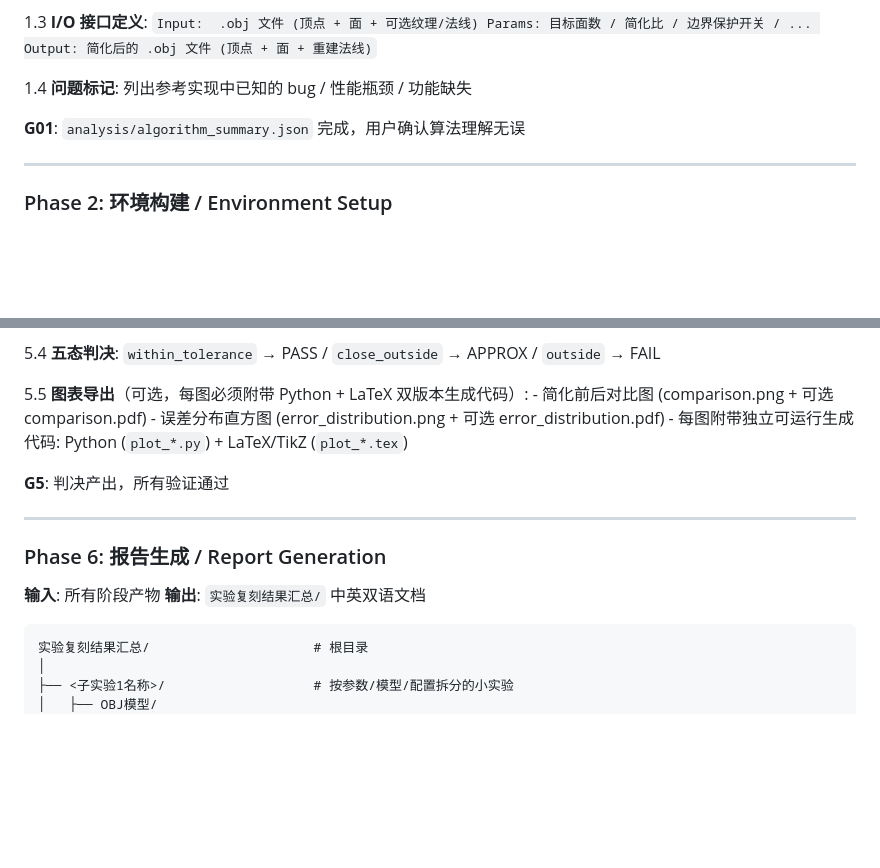
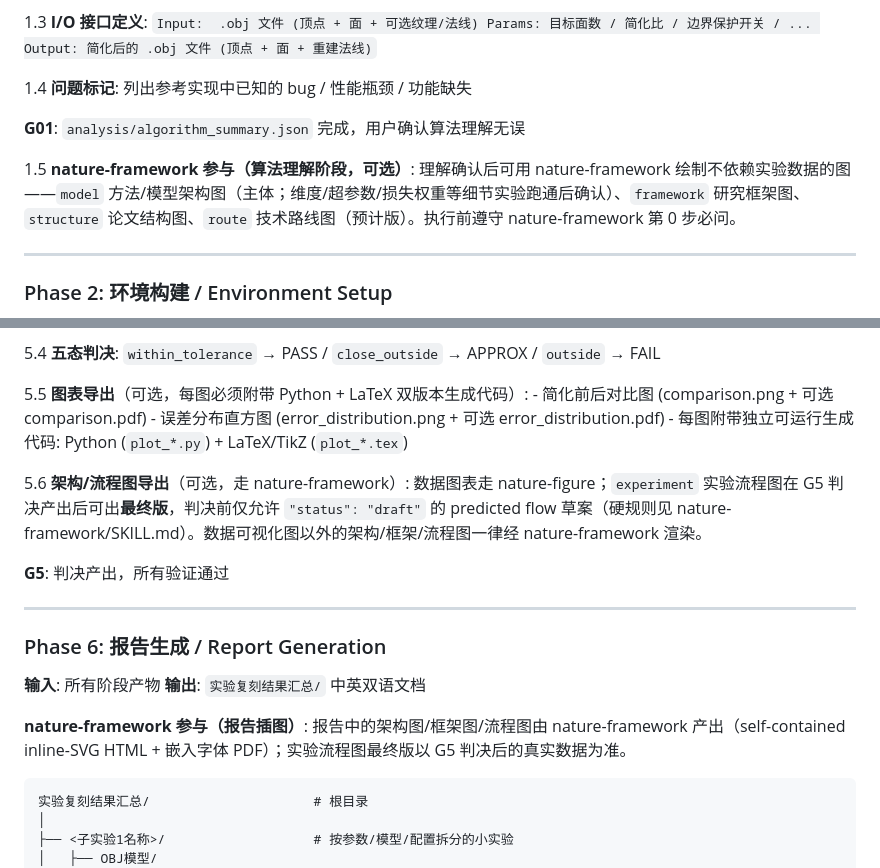
Before and after one commit to BluesilveEmperor/math-read-do, a Markdown page: SKILL.md, 2 parts joined by grey strips. Drawn GitHub-style; blank space fills up the shorter version.

Commit message:
feat: 主流程接入 nature-framework 参与
- Phase 1.5: 算法理解后可画 model 主体/framework/structure/route 预计版(不依赖实验数据)
- Phase 5.6: 架构/流程图导出走 nature-framework; experiment 最终版须 G5 判决后, 判决前仅 draft
- Phase 6: 报告中架构/框架/流程图由 nature-framework 产出

````diff
--- a/SKILL.md
+++ b/SKILL.md
@@ -288,6 +288,8 @@ math-read-do-obj/
 
 **G01**: `analysis/algorithm_summary.json` 完成，用户确认算法理解无误
 
+1.5 **nature-framework 参与（算法理解阶段，可选）**: 理解确认后可用 nature-framework 绘制不依赖实验数据的图——`model` 方法/模型架构图（主体；维度/超参数/损失权重等细节实验跑通后确认）、`framework` 研究框架图、`structure` 论文结构图、`route` 技术路线图（预计版）。执行前遵守 nature-framework 第 0 步必问。
+
 ---
 
 ### Phase 2: 环境构建 / Environment Setup
@@ -407,6 +409,8 @@ math-read-do-obj/
     - 误差分布直方图 (error_distribution.png + 可选 error_distribution.pdf)
     - 每图附带独立可运行生成代码: Python (`plot_*.py`) + LaTeX/TikZ (`plot_*.tex`)
 
+5.6 **架构/流程图导出**（可选，走 nature-framework）: 数据图表走 nature-figure；`experiment` 实验流程图在 G5 判决产出后可出**最终版**，判决前仅允许 `"status": "draft"` 的 predicted flow 草案（硬规则见 nature-framework/SKILL.md）。数据可视化图以外的架构/框架/流程图一律经 nature-framework 渲染。
+
 **G5**: 判决产出，所有验证通过
 
 ---
@@ -415,6 +419,8 @@ math-read-do-obj/
 
 **输入**: 所有阶段产物
 **输出**: `实验复刻结果汇总/` 中英双语文档
+
+**nature-framework 参与（报告插图）**: 报告中的架构图/框架图/流程图由 nature-framework 产出（self-contained inline-SVG HTML + 嵌入字体 PDF）；实验流程图最终版以 G5 判决后的真实数据为准。
 
 ```
 实验复刻结果汇总/                     # 根目录
````
